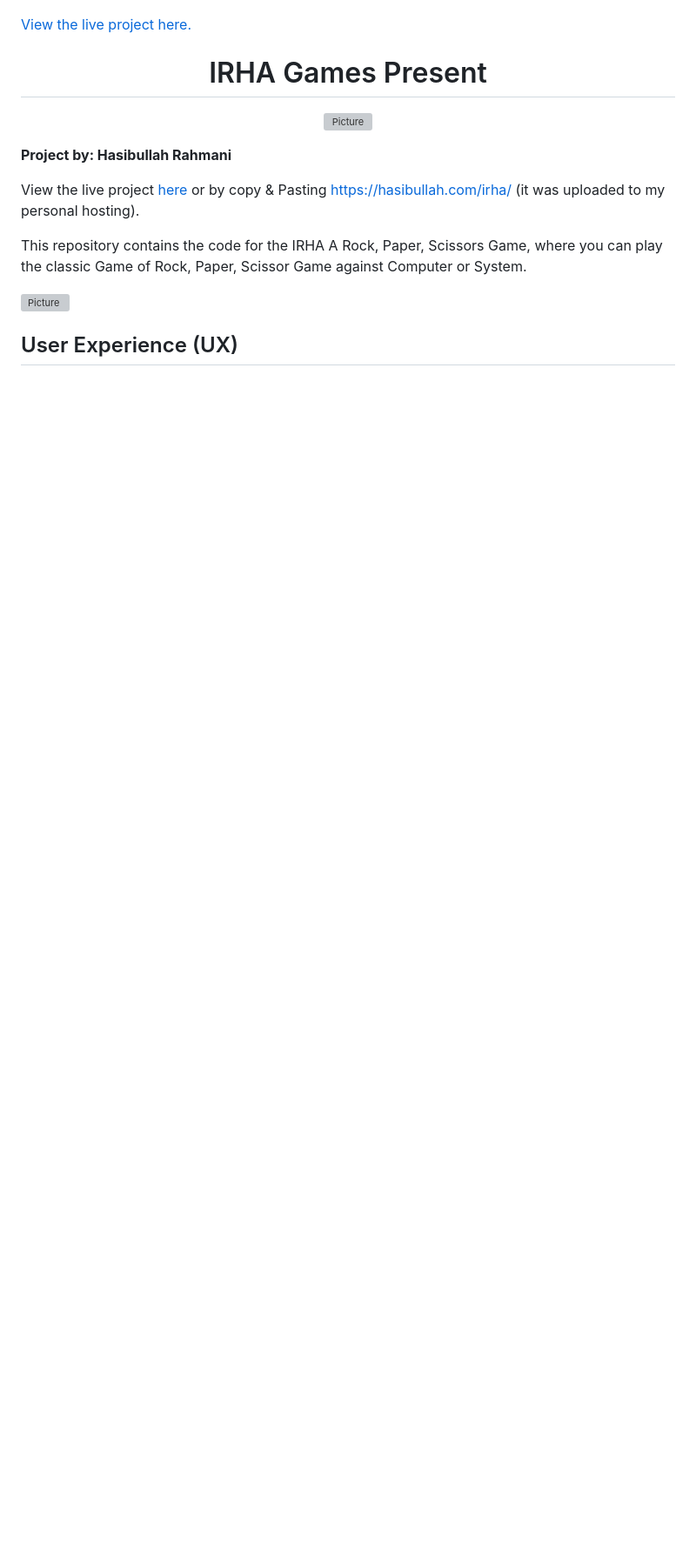
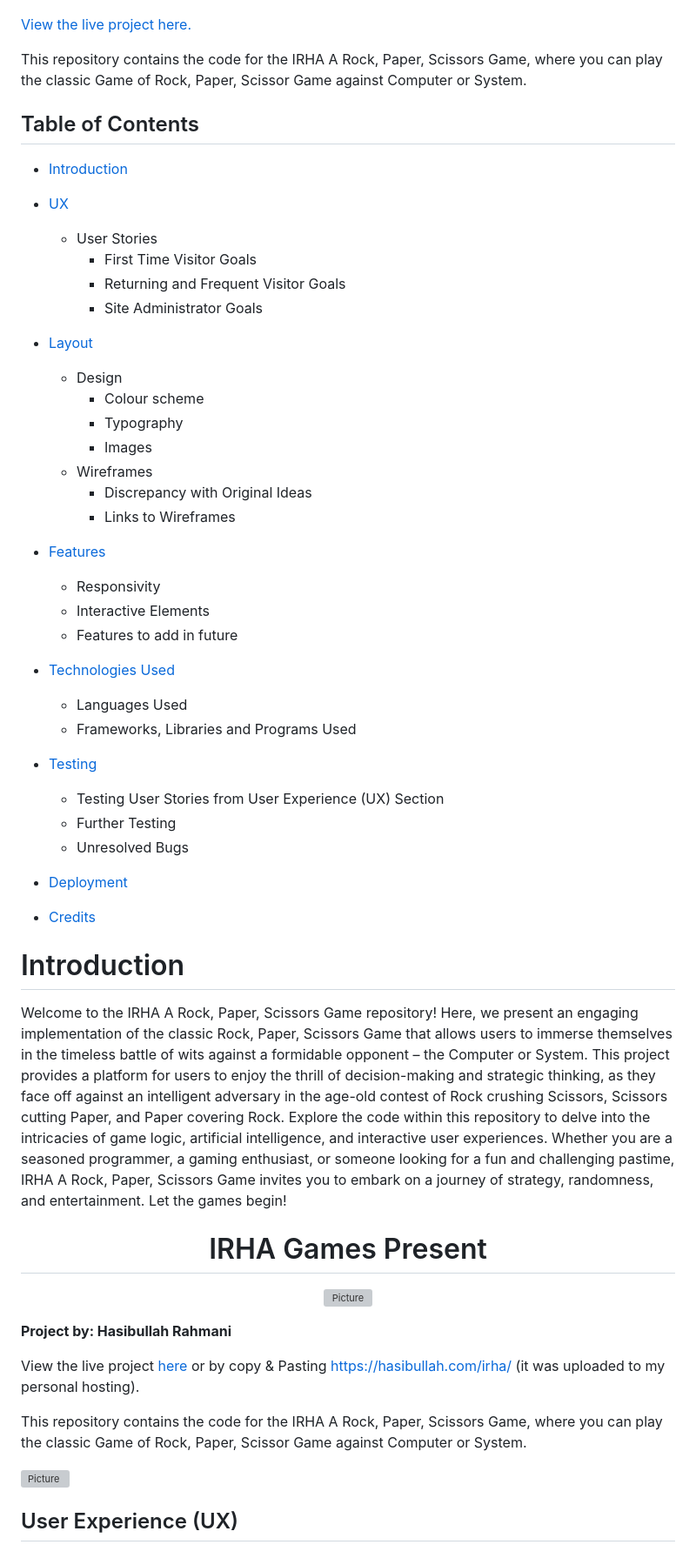
Before and after one commit to ihr2295/irha_games, a Markdown page: README.md, the part around the change. Shown at 87% size. Rendered like a GitHub page; blank space fills up the shorter version; grey boxes are pictures that could not be loaded.

Commit message:
adding table of contents in Readme.md

```diff
--- a/README.md
+++ b/README.md
@@ -3,6 +3,52 @@
 ![All devices](https://github.com/ihr2295/irha_games/blob/main/assets/images/screenshot_1.png)
 
 [View the live project here.](https://ihr2295.github.io/irha_games/)
+
+
+This repository contains the code for the IRHA A Rock, Paper, Scissors Game, where you can play the classic Game of Rock, Paper, Scissor Game against Computer or System.
+
+## Table of Contents
+
+* [Introduction](#introduction)
+
+* [UX](#ux)
+    - User Stories
+        -  First Time Visitor Goals
+        -  Returning and Frequent Visitor Goals
+        -  Site Administrator Goals
+* [Layout](#layout)
+
+    - Design
+        - Colour scheme
+        - Typography
+        - Images
+    - Wireframes
+        - Discrepancy with Original Ideas
+        - Links to Wireframes
+* [Features](#features)
+    - Responsivity
+    - Interactive Elements
+    - Features to add in future
+
+* [Technologies Used](#technologies-used)
+    - Languages Used
+    - Frameworks, Libraries and Programs Used
+
+* [Testing](#testing)
+    - Testing User Stories from User Experience (UX) Section
+    - Further Testing
+    - Unresolved Bugs
+
+* [Deployment](#deployment)
+
+* [Credits](#credits)
+
+# Introduction
+
+Welcome to the IRHA A Rock, Paper, Scissors Game repository! Here, we present an engaging implementation of the classic Rock, Paper, Scissors Game that allows users to immerse themselves in the timeless battle of wits against a formidable opponent – the Computer or System. This project provides a platform for users to enjoy the thrill of decision-making and strategic thinking, as they face off against an intelligent adversary in the age-old contest of Rock crushing Scissors, Scissors cutting Paper, and Paper covering Rock. Explore the code within this repository to delve into the intricacies of game logic, artificial intelligence, and interactive user experiences. Whether you are a seasoned programmer, a gaming enthusiast, or someone looking for a fun and challenging pastime, IRHA A Rock, Paper, Scissors Game invites you to embark on a journey of strategy, randomness, and entertainment. Let the games begin!
+
+
+
 
 <h1 align="center">IRHA Games Present</h1>
 
```
